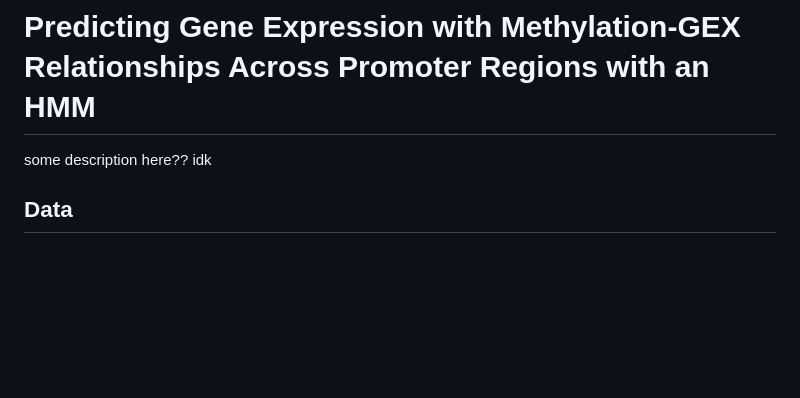
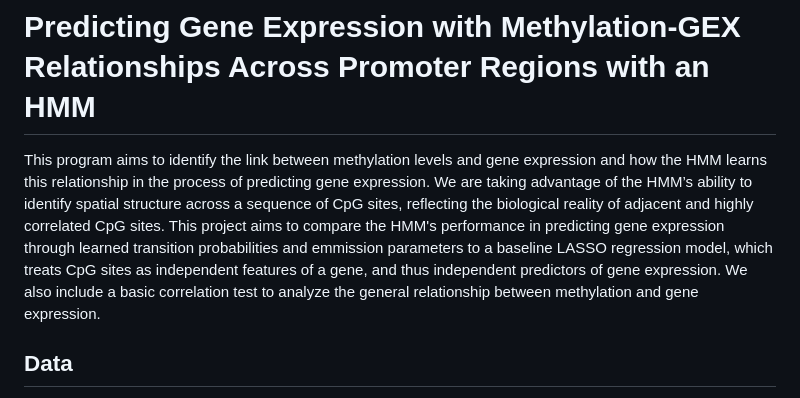
Before and after one commit to isabellalazarov/methyl-hmm, a Markdown page: README.md, the part around the change. Rendered like a GitHub page; blank space fills up the shorter version.

```diff
--- a/README.md
+++ b/README.md
@@ -1,6 +1,6 @@
 # Predicting Gene Expression with Methylation-GEX Relationships Across Promoter Regions with an HMM
 
-some description here?? idk
+This program aims to identify the link between methylation levels and gene expression and how the HMM learns this relationship in the process of predicting gene expression. We are taking advantage of the HMM’s ability to identify spatial structure across a sequence of CpG sites, reflecting the biological reality of adjacent and highly correlated CpG sites. This project aims to compare the HMM's performance in predicting gene expression through learned transition probabilities and emmission parameters to a baseline LASSO regression model, which treats CpG sites as independent features of a gene, and thus independent predictors of gene expression. We also include a basic correlation test to analyze the general relationship between methylation and gene expression.
 
 ## Data
 
```
